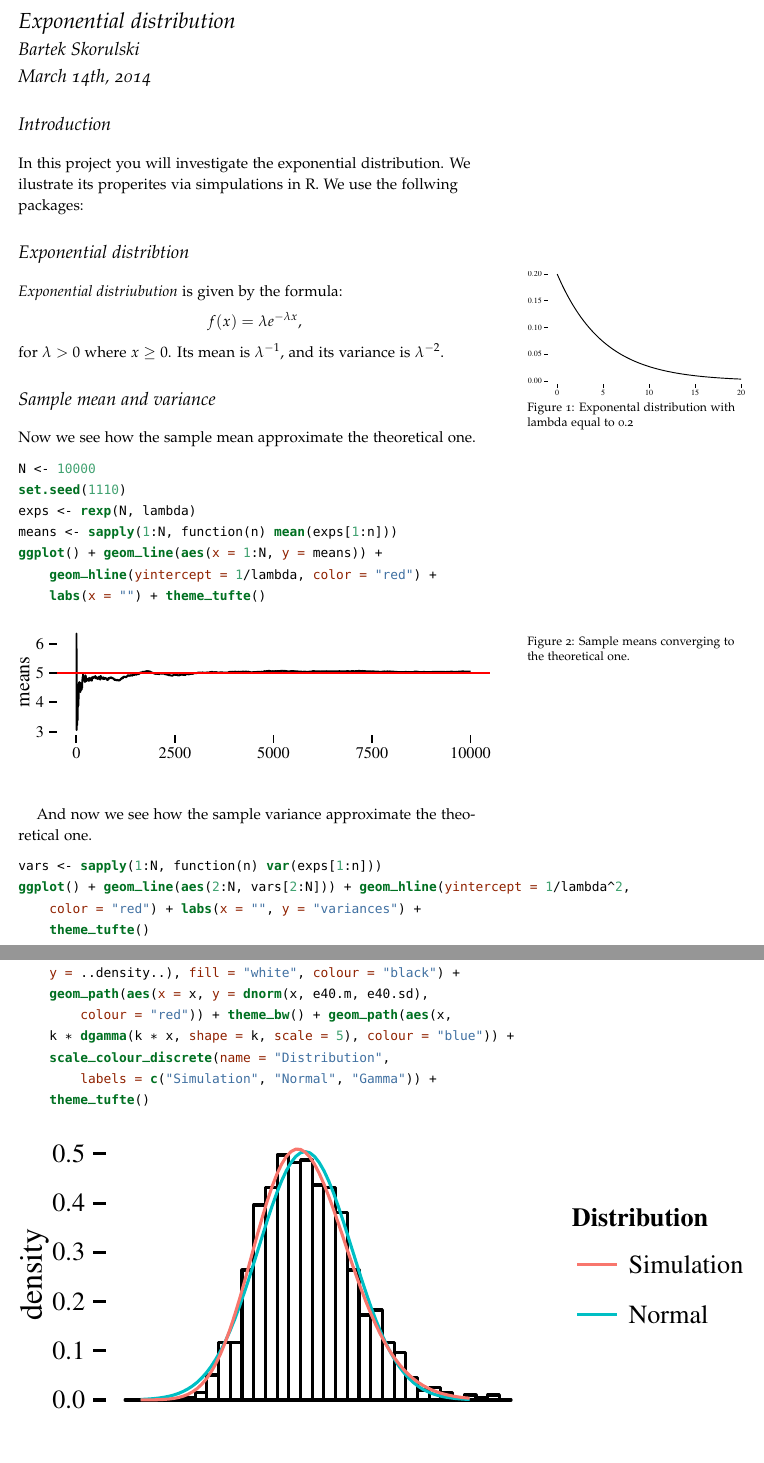
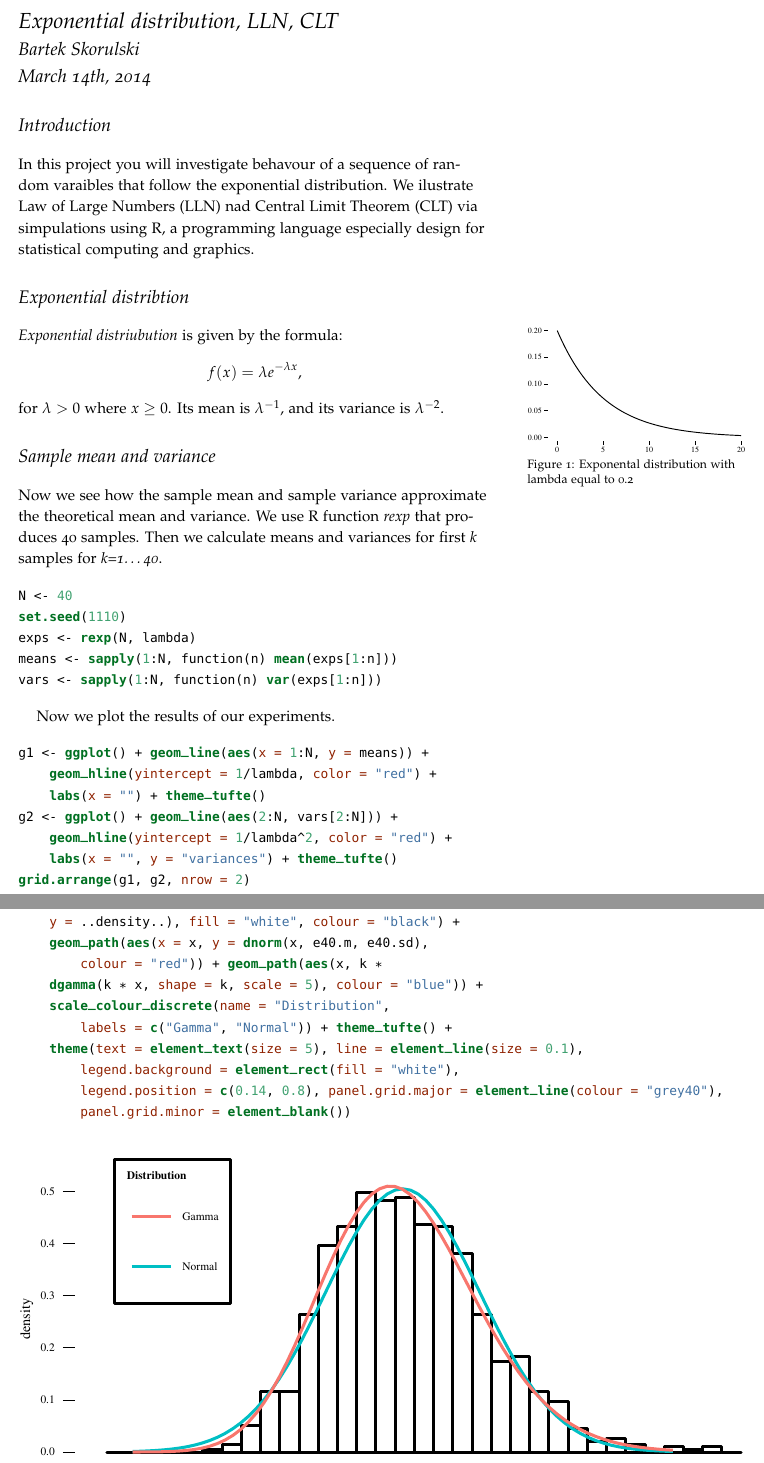
Before and after one commit to sbartek/exp, an R Markdown document (expnew.Rmd): two parts of pages 1 and 3 of 3 before the commit and two parts of pages 1 and 3 of 4 after it, joined at a grey line, cut at the place of the change, the shorter picture padded with empty space. The pictures show the output file expnew.pdf that the author committed with the source.

Commit message:
imporoves graphs

````diff
--- a/expnew.Rmd
+++ b/expnew.Rmd
@@ -1,5 +1,5 @@
 ---
-title: "Exponential distribution"
+title: "Exponential distribution, LLN, CLT"
 author: "Bartek Skorulski"
 date: "March 14th, 2014"
 output: rmarkdown::tufte_handout
@@ -7,8 +7,7 @@ output: rmarkdown::tufte_handout
 
 # Introduction
 
-In this project you will investigate the exponential distribution. We ilustrate its
-properites via simpulations in R. We use the follwing packages:
+In this project you will investigate behavour of a sequence of random varaibles that follow the exponential distribution. We ilustrate Law of Large Numbers (LLN) nad Central Limit Theorem (CLT) via simpulations using R, a programming language especially design for statistical computing and graphics.
 
 ```{r, message=FALSE, warning=FALSE, echo=FALSE}
 require("knitr")
@@ -33,24 +34,28 @@ ggplot() + geom_path(aes(x,dexp(x,lambda)))+labs(x="",y="")+theme_tufte()
 
 # Sample mean and variance
 
-Now we see how the sample mean approximate the
-theoretical one.
+Now we see how the sample mean and sample variance approximate the
+theoretical mean and variance. We use R function *rexp* that produces 40 samples. Then
+we calculate means and variances for first *k* samples for *k=1...40*.
 
-```{r, fig.height=1.5, fig.cap = "Sample means converging to the theoretical one."}
-N <- 10000
+```{r}
+N <- 40
 set.seed(1110)
 exps <- rexp(N,lambda)
 means <- sapply(1:N, function(n) mean(exps[1:n]))
-ggplot() + geom_line(aes(x=1:N, y=means)) +
+vars <- sapply(1:N, function(n) var(exps[1:n]))
+```
+
+Now we plot the results of our experiments.
+
+```{r, fig.height=2.5, fig.cap = "Sample means and variances converging to the theoretical ones reporesented by red lines."}
+g1 <- ggplot() + geom_line(aes(x=1:N, y=means)) +
   geom_hline(yintercept=1/lambda, color="red") +
     labs(x="") + theme_tufte()
-```
-And now we see how the sample variance approximate the theoretical one.
-```{r, fig.height=1.5, fig.cap = "Sample variances converging to the theoretical one."}
-vars <- sapply(1:N, function(n) var(exps[1:n]))
-ggplot()+geom_line(aes(2:N, vars[2:N]))+
+g2 <- ggplot()+geom_line(aes(2:N, vars[2:N]))+
   geom_hline(yintercept=1/lambda^2, color="red")+
     labs(x="", y="variances")+theme_tufte()
+grid.arrange(g1,g2,nrow=2)
 ```
 
 # Sum of independent random variable with exponential distribution
@@ -102,8 +106,14 @@ e40.dt <- data.table(means=means)
 x <- seq(e40.m-3.5*e40.sd,e40.m+3.5*e40.sd,e40.sd/10)
 ggplot()+geom_histogram(data=e40.dt,aes(x=means, y=..density..),
                         fill="white", colour="black")+
-    geom_path(aes(x=x, y = dnorm(x, e40.m, e40.sd),colour="red"))+theme_bw()+
+    geom_path(aes(x=x, y = dnorm(x, e40.m, e40.sd),colour="red"))+
         geom_path(aes(x,k*dgamma(k*x, shape= k, scale = 5), colour="blue"))+
             scale_colour_discrete(name  ="Distribution",
-                                  labels=c("Simulation","Normal", "Gamma"))+
-  theme_tufte()
+                                  labels=c("Gamma","Normal"))+
+  theme_tufte()+theme(
+    text = element_text(size = 5),
+    line = element_line(size = 0.1),
+    legend.background = element_rect(fill = "white"),
+    legend.position = c(0.14, 0.80),
+    panel.grid.major = element_line(colour = "grey40"),
+    panel.grid.minor = element_blank()
````
Also changed, not shown: expnew.pdf, expnew.Rmd (6 more changed lines).
